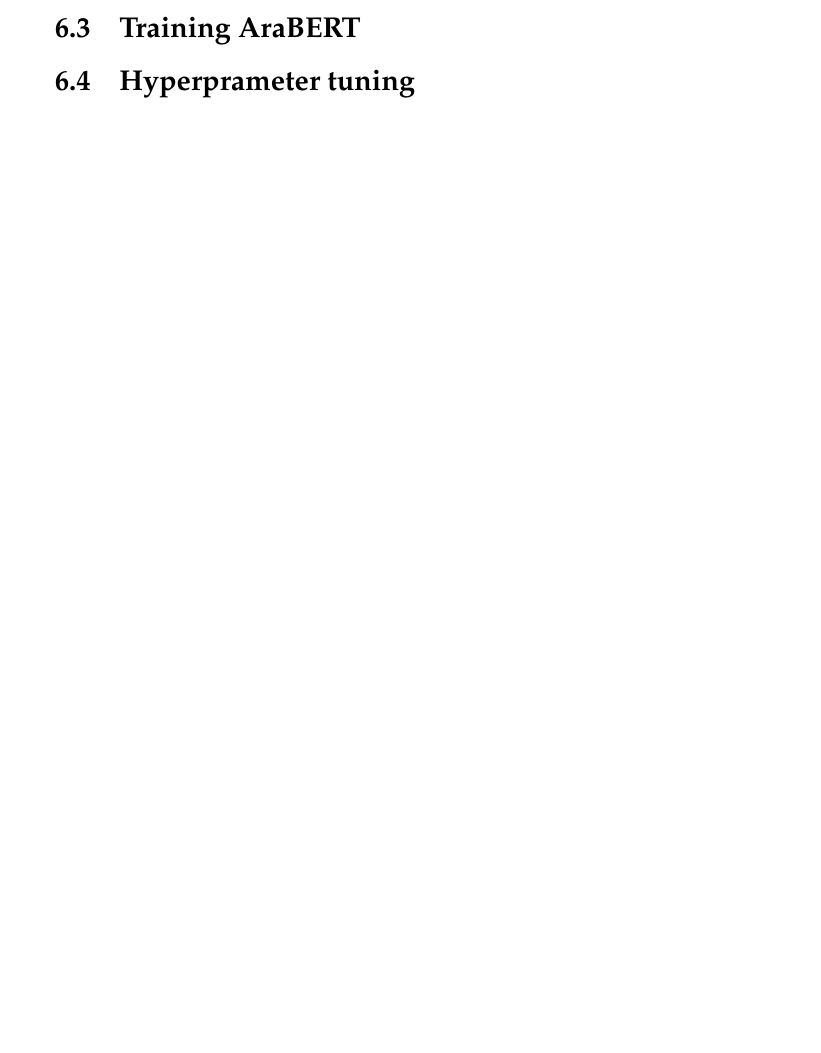
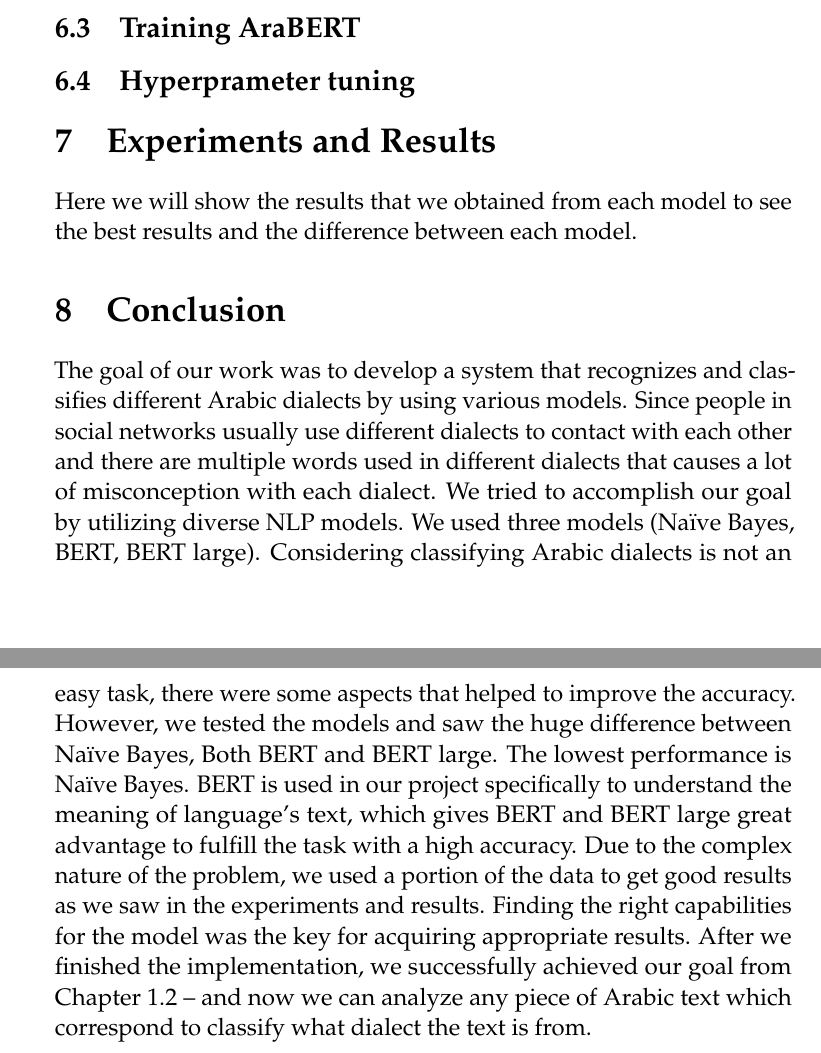
Before and after one commit to d7miiZ/Dialect-Graduation-Project, a LaTeX document (research/latex/main.tex): part of page 27 of 30 before the commit and two parts of pages 27 and 28 of 31 after it, the two joined at a grey line, cut so that both start at the same text, the shorter picture padded with empty space. Compiled offline with pdfLaTeX.

Commit message:
Update main.tex
Added Experiments and Results chapter & Conclusion

```diff
--- a/research/latex/main.tex
+++ b/research/latex/main.tex
@@ -636,6 +636,13 @@ The discussed problem in this research has been tackled by many researchers over
     \subsection{Training AraBERT}
     \subsection{Hyperprameter tuning}
 
+    \section {Experiments and Results}
+    Here we will show the results that we obtained from each model to see the best results and the difference between each model.
+
+
+    \section {Conclusion}
+    The goal of our work was to develop a system that recognizes and classifies different Arabic dialects by using various models. Since people in social networks usually use different dialects to contact with each other and there are multiple words used in different dialects that causes a lot of misconception with each dialect. We tried to accomplish our goal by utilizing diverse NLP models. We used three models (Naïve Bayes, BERT, BERT large). Considering classifying Arabic dialects is not an easy task, there were some aspects that helped to improve the accuracy. However, we tested the models and saw the huge difference between Naïve Bayes, Both BERT and BERT large. The lowest performance is Naïve Bayes. BERT is used in our project specifically to understand the meaning of language’s text, which gives BERT and BERT large great advantage to fulfill the task with a high accuracy. Due to the complex nature of the problem, we used a portion of the data to get good results as we saw in the experiments and results. Finding the right capabilities for the model was the key for acquiring appropriate results. After we finished the implementation, we successfully achieved our goal from Chapter 1.2 – and now we can analyze any piece of Arabic text which correspond to classify what dialect the text is from.
+
 
 \newpage
 \bibliographystyle{plain} % We choose the &quot;plain&quot; reference style
```
